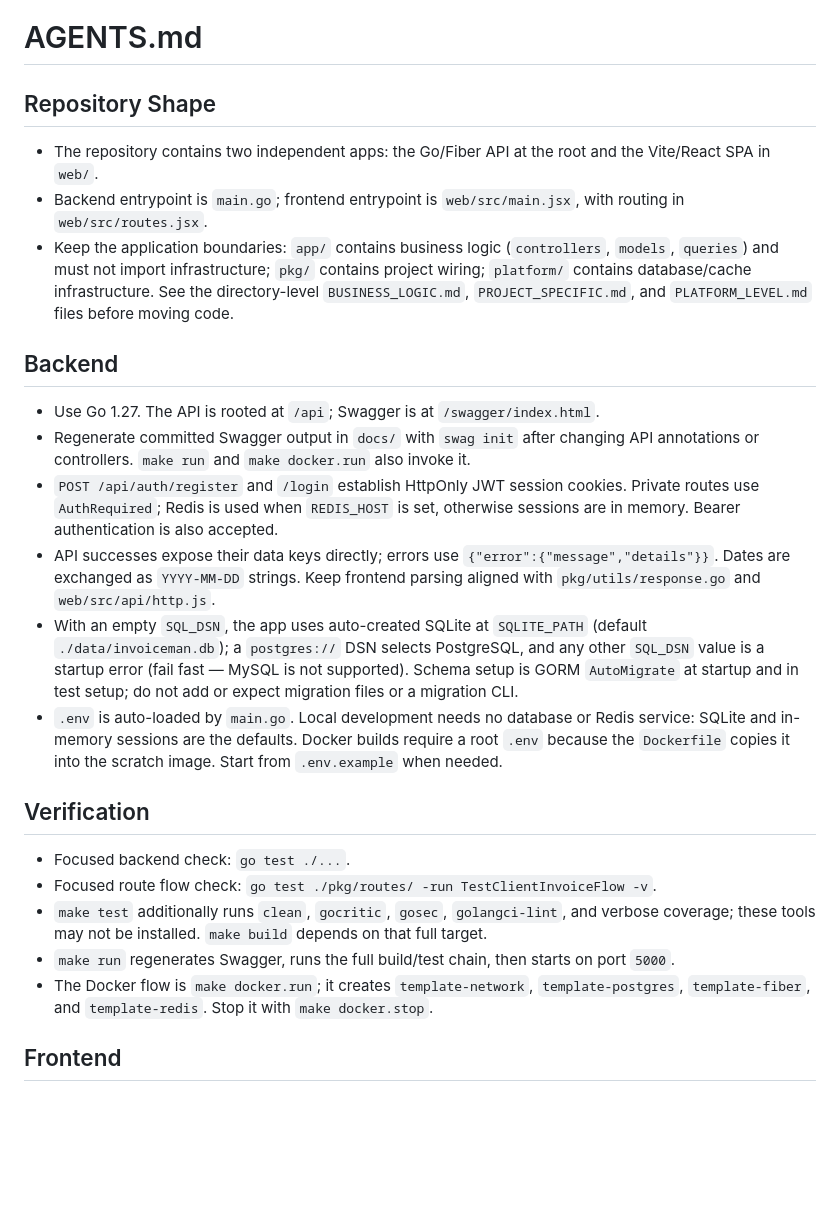
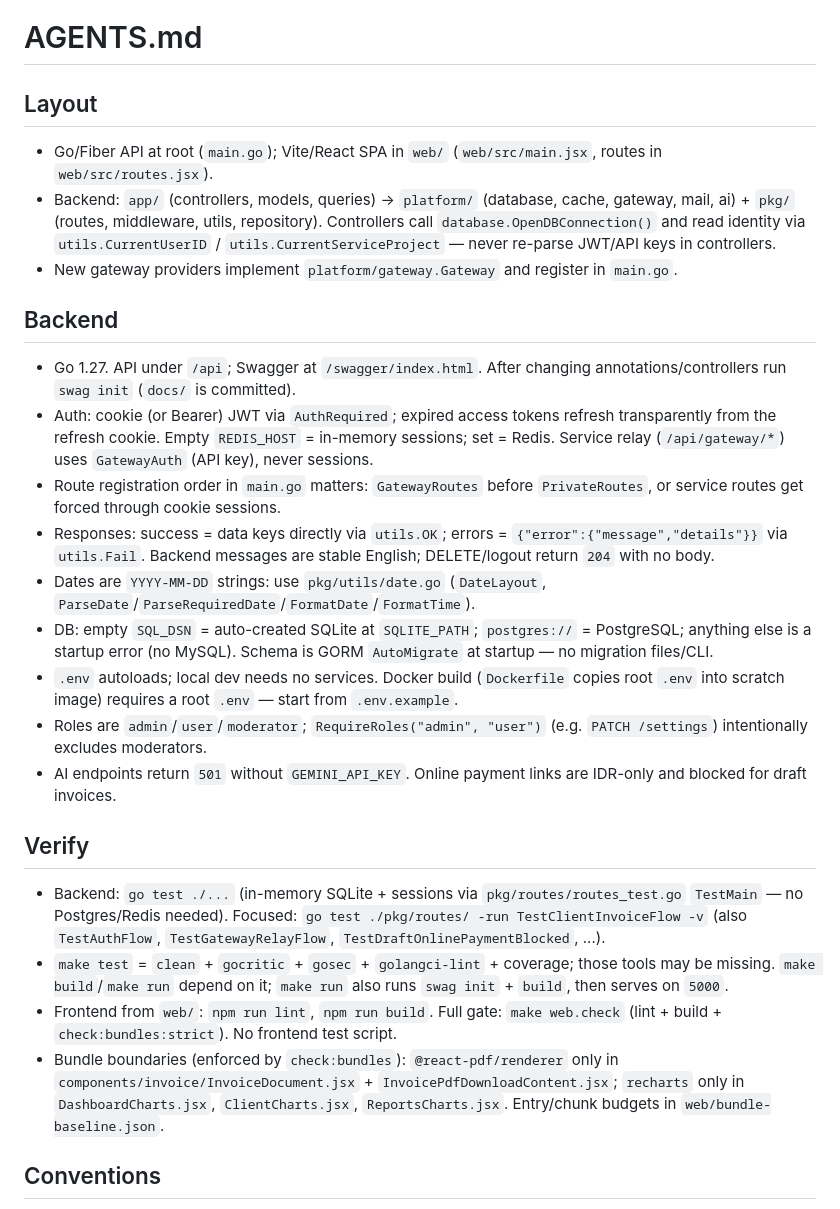
Before and after one commit to tertua/invoiceman, a Markdown page: AGENTS.md, the part around one of its changes. Rendered like a GitHub page; blank space fills up the shorter version.

Commit message:
docs: refresh AGENTS.md with verified repo guidance

```diff
--- a/AGENTS.md
+++ b/AGENTS.md
@@ -1,27 +1,29 @@
 # AGENTS.md
 
-## Repository Shape
+## Layout
 
-- The repository contains two independent apps: the Go/Fiber API at the root and the Vite/React SPA in `web/`.
-- Backend entrypoint is `main.go`; frontend entrypoint is `web/src/main.jsx`, with routing in `web/src/routes.jsx`.
-- Keep the application boundaries: `app/` contains business logic (`controllers`, `models`, `queries`) and must not import infrastructure; `pkg/` contains project wiring; `platform/` contains database/cache infrastructure. See the directory-level `BUSINESS_LOGIC.md`, `PROJECT_SPECIFIC.md`, and `PLATFORM_LEVEL.md` files before moving code.
+- Go/Fiber API at root (`main.go`); Vite/React SPA in `web/` (`web/src/main.jsx`, routes in `web/src/routes.jsx`).
+- Backend: `app/` (controllers, models, queries) → `platform/` (database, cache, gateway, mail, ai) + `pkg/` (routes, middleware, utils, repository). Controllers call `database.OpenDBConnection()` and read identity via `utils.CurrentUserID` / `utils.CurrentServiceProject` — never re-parse JWT/API keys in controllers.
+- New gateway providers implement `platform/gateway.Gateway` and register in `main.go`.
 
 ## Backend
 
-- Use Go 1.27. The API is rooted at `/api`; Swagger is at `/swagger/index.html`.
-- Regenerate committed Swagger output in `docs/` with `swag init` after changing API annotations or controllers. `make run` and `make docker.run` also invoke it.
-- `POST /api/auth/register` and `/login` establish HttpOnly JWT session cookies. Private routes use `AuthRequired`; Redis is used when `REDIS_HOST` is set, otherwise sessions are in memory. Bearer authentication is also accepted.
-- API successes expose their data keys directly; errors use `{"error":{"message","details"}}`. Dates are exchanged as `YYYY-MM-DD` strings. Keep frontend parsing aligned with `pkg/utils/response.go` and `web/src/api/http.js`.
-- With an empty `SQL_DSN`, the app uses auto-created SQLite at `SQLITE_PATH` (default `./data/invoiceman.db`); a `postgres://` DSN selects PostgreSQL, and any other `SQL_DSN` value is a startup error (fail fast — MySQL is not supported). Schema setup is GORM `AutoMigrate` at startup and in test setup; do not add or expect migration files or a migration CLI.
-- `.env` is auto-loaded by `main.go`. Local development needs no database or Redis service: SQLite and in-memory sessions are the defaults. Docker builds require a root `.env` because the `Dockerfile` copies it into the scratch image. Start from `.env.example` when needed.
+- Go 1.27. API under `/api`; Swagger at `/swagger/index.html`. After changing annotations/controllers run `swag init` (`docs/` is committed).
+- Auth: cookie (or Bearer) JWT via `AuthRequired`; expired access tokens refresh transparently from the refresh cookie. Empty `REDIS_HOST` = in-memory sessions; set = Redis. Service relay (`/api/gateway/*`) uses `GatewayAuth` (API key), never sessions.
+- Route registration order in `main.go` matters: `GatewayRoutes` before `PrivateRoutes`, or service routes get forced through cookie sessions.
+- Responses: success = data keys directly via `utils.OK`; errors = `{"error":{"message","details"}}` via `utils.Fail`. Backend messages are stable English; DELETE/logout return `204` with no body.
+- Dates are `YYYY-MM-DD` strings: use `pkg/utils/date.go` (`DateLayout`, `ParseDate`/`ParseRequiredDate`/`FormatDate`/`FormatTime`).
+- DB: empty `SQL_DSN` = auto-created SQLite at `SQLITE_PATH`; `postgres://` = PostgreSQL; anything else is a startup error (no MySQL). Schema is GORM `AutoMigrate` at startup — no migration files/CLI.
+- `.env` autoloads; local dev needs no services. Docker build (`Dockerfile` copies root `.env` into scratch image) requires a root `.env` — start from `.env.example`.
+- Roles are `admin`/`user`/`moderator`; `RequireRoles("admin", "user")` (e.g. `PATCH /settings`) intentionally excludes moderators.
+- AI endpoints return `501` without `GEMINI_API_KEY`. Online payment links are IDR-only and blocked for draft invoices.
 
-## Verification
+## Verify
 
-- Focused backend check: `go test ./...`.
-- Focused route flow check: `go test ./pkg/routes/ -run TestClientInvoiceFlow -v`.
-- `make test` additionally runs `clean`, `gocritic`, `gosec`, `golangci-lint`, and verbose coverage; these tools may not be installed. `make build` depends on that full target.
-- `make run` regenerates Swagger, runs the full build/test chain, then starts on port `5000`.
-- The Docker flow is `make docker.run`; it creates `template-network`, `template-postgres`, `template-fiber`, and `template-redis`. Stop it with `make docker.stop`.
+- Backend: `go test ./...` (in-memory SQLite + sessions via `pkg/routes/routes_test.go` `TestMain` — no Postgres/Redis needed). Focused: `go test ./pkg/routes/ -run TestClientInvoiceFlow -v` (also `TestAuthFlow`, `TestGatewayRelayFlow`, `TestDraftOnlinePaymentBlocked`, ...).
+- `make test` = `clean` + `gocritic` + `gosec` + `golangci-lint` + coverage; those tools may be missing. `make build`/`make run` depend on it; `make run` also runs `swag init` + `build`, then serves on `5000`.
+- Frontend from `web/`: `npm run lint`, `npm run build`. Full gate: `make web.check` (lint + build + `check:bundles:strict`). No frontend test script.
+- Bundle boundaries (enforced by `check:bundles`): `@react-pdf/renderer` only in `components/invoice/InvoiceDocument.jsx` + `InvoicePdfDownloadContent.jsx`; `recharts` only in `DashboardCharts.jsx`, `ClientCharts.jsx`, `ReportsCharts.jsx`. Entry/chunk budgets in `web/bundle-baseline.json`.
 
-## Frontend
+## Conventions
 
```
Also changed, not shown: other parts of AGENTS.md (+5 -27 lines).
